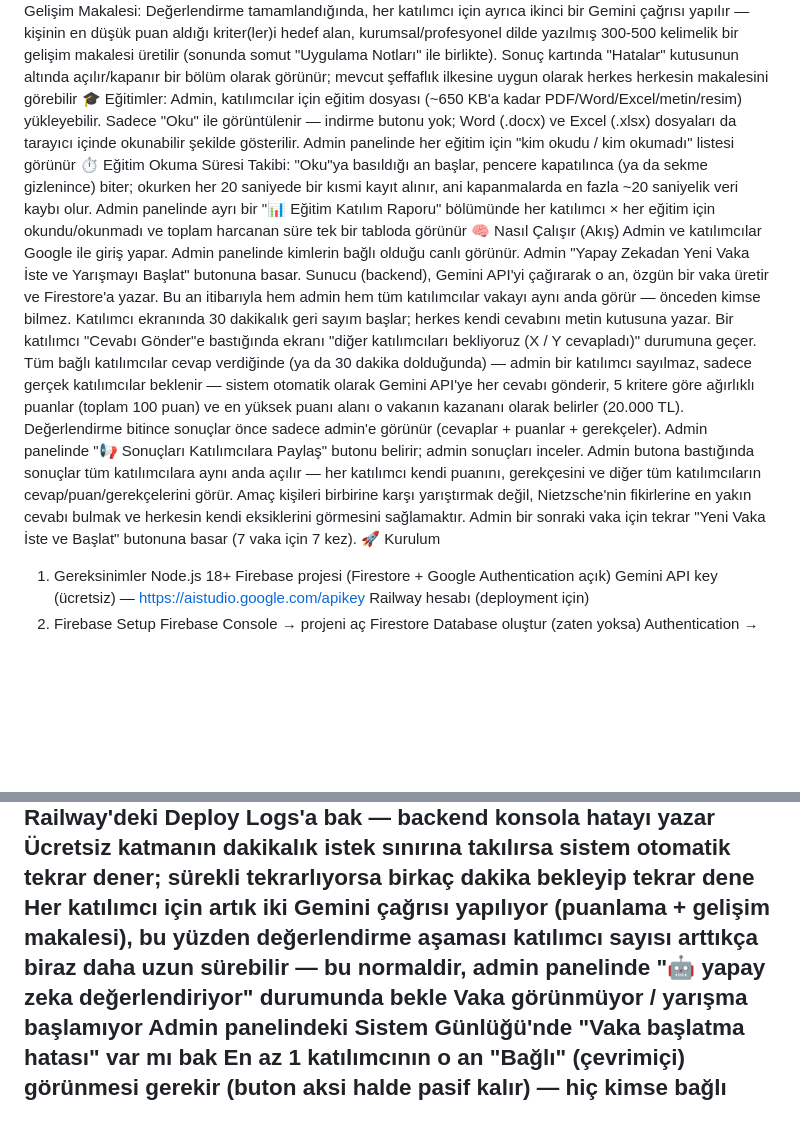
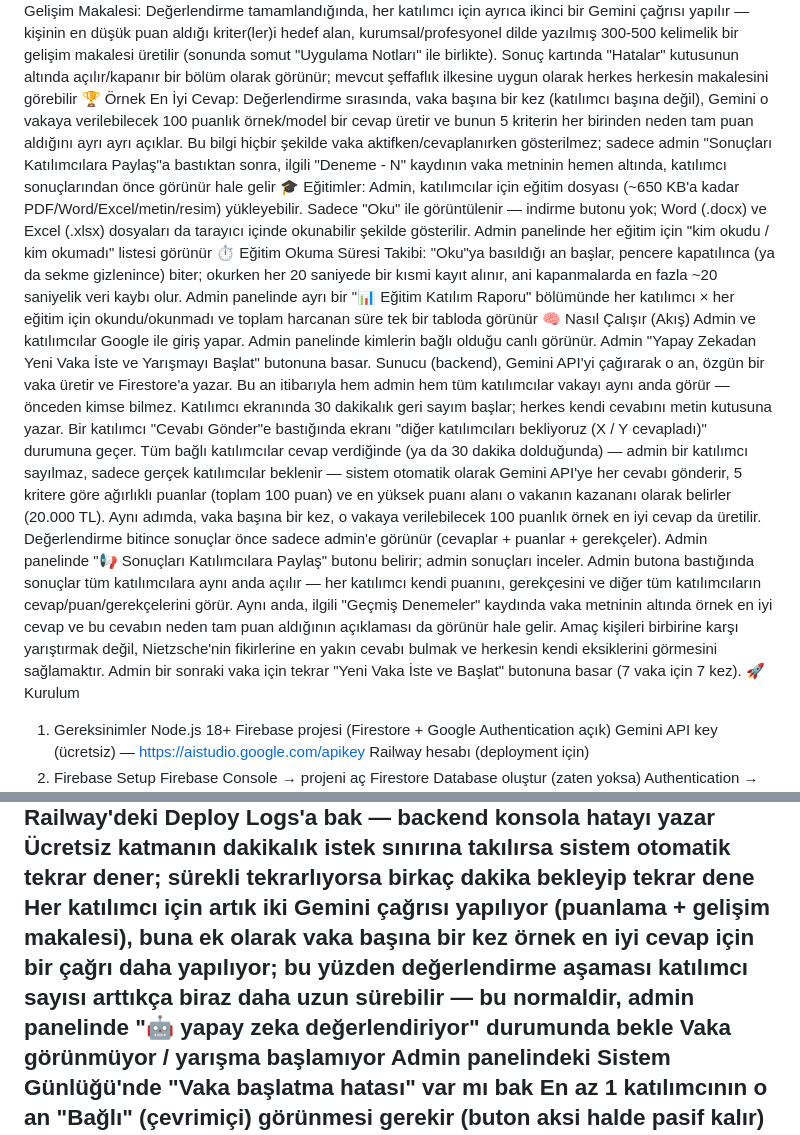
Before and after one commit to erginylmz-eng/nietzsche-yarismasi, a Markdown page: README.md, 2 parts joined by grey strips. Drawn GitHub-style; blank space fills up the shorter version.

```diff
--- a/README.md
+++ b/README.md
@@ -16,6 +16,7 @@ Friedrich Nietzsche'nin perspektifinden kurumsal vakaları analiz etmek için ta
 📚 Geçmiş Denemeler: Paylaşılmış her vaka "Deneme - N" olarak açılır/kapanır bir listede kalıcı olarak saklanır; herkes istediği zaman geri dönüp cevapları/puanları/gerekçeleri tekrar görebilir
 ✅ Kazanımlar / ❌ Hatalar: Her değerlendirme artık sadece güçlü yönleri değil, puanın nereden/neden kırıldığını ve kişiye özel gelişim önerisini de ayrı ayrı gösterir
 📄 Size Özel Gelişim Makalesi: Değerlendirme tamamlandığında, her katılımcı için ayrıca ikinci bir Gemini çağrısı yapılır — kişinin en düşük puan aldığı kriter(ler)i hedef alan, kurumsal/profesyonel dilde yazılmış 300-500 kelimelik bir gelişim makalesi üretilir (sonunda somut "Uygulama Notları" ile birlikte). Sonuç kartında "Hatalar" kutusunun altında açılır/kapanır bir bölüm olarak görünür; mevcut şeffaflık ilkesine uygun olarak herkes herkesin makalesini görebilir
+🏆 Örnek En İyi Cevap: Değerlendirme sırasında, vaka başına bir kez (katılımcı başına değil), Gemini o vakaya verilebilecek 100 puanlık örnek/model bir cevap üretir ve bunun 5 kriterin her birinden neden tam puan aldığını ayrı ayrı açıklar. Bu bilgi hiçbir şekilde vaka aktifken/cevaplanırken gösterilmez; sadece admin "Sonuçları Katılımcılara Paylaş"a bastıktan sonra, ilgili "Deneme - N" kaydının vaka metninin hemen altında, katılımcı sonuçlarından önce görünür hale gelir
 🎓 Eğitimler: Admin, katılımcılar için eğitim dosyası (~650 KB'a kadar PDF/Word/Excel/metin/resim) yükleyebilir. Sadece "Oku" ile görüntülenir — indirme butonu yok; Word (.docx) ve Excel (.xlsx) dosyaları da tarayıcı içinde okunabilir şekilde gösterilir. Admin panelinde her eğitim için "kim okudu / kim okumadı" listesi görünür
 ⏱️ Eğitim Okuma Süresi Takibi: "Oku"ya basıldığı an başlar, pencere kapatılınca (ya da sekme gizlenince) biter; okurken her 20 saniyede bir kısmi kayıt alınır, ani kapanmalarda en fazla ~20 saniyelik veri kaybı olur. Admin panelinde ayrı bir "📊 Eğitim Katılım Raporu" bölümünde her katılımcı × her eğitim için okundu/okunmadı ve toplam harcanan süre tek bir tabloda görünür
 🧠 Nasıl Çalışır (Akış)
@@ -24,9 +25,9 @@ Admin "Yapay Zekadan Yeni Vaka İste ve Yarışmayı Başlat" butonuna basar.
 Sunucu (backend), Gemini API'yi çağırarak o an, özgün bir vaka üretir ve Firestore'a yazar. Bu an itibarıyla hem admin hem tüm katılımcılar vakayı aynı anda görür — önceden kimse bilmez.
 Katılımcı ekranında 30 dakikalık geri sayım başlar; herkes kendi cevabını metin kutusuna yazar.
 Bir katılımcı "Cevabı Gönder"e bastığında ekranı "diğer katılımcıları bekliyoruz (X / Y cevapladı)" durumuna geçer.
-Tüm bağlı katılımcılar cevap verdiğinde (ya da 30 dakika dolduğunda) — admin bir katılımcı sayılmaz, sadece gerçek katılımcılar beklenir — sistem otomatik olarak Gemini API'ye her cevabı gönderir, 5 kritere göre ağırlıklı puanlar (toplam 100 puan) ve en yüksek puanı alanı o vakanın kazananı olarak belirler (20.000 TL).
+Tüm bağlı katılımcılar cevap verdiğinde (ya da 30 dakika dolduğunda) — admin bir katılımcı sayılmaz, sadece gerçek katılımcılar beklenir — sistem otomatik olarak Gemini API'ye her cevabı gönderir, 5 kritere göre ağırlıklı puanlar (toplam 100 puan) ve en yüksek puanı alanı o vakanın kazananı olarak belirler (20.000 TL). Aynı adımda, vaka başına bir kez, o vakaya verilebilecek 100 puanlık örnek en iyi cevap da üretilir.
 Değerlendirme bitince sonuçlar önce sadece admin'e görünür (cevaplar + puanlar + gerekçeler). Admin panelinde "📢 Sonuçları Katılımcılara Paylaş" butonu belirir; admin sonuçları inceler.
-Admin butona bastığında sonuçlar tüm katılımcılara aynı anda açılır — her katılımcı kendi puanını, gerekçesini ve diğer tüm katılımcıların cevap/puan/gerekçelerini görür. Amaç kişileri birbirine karşı yarıştırmak değil, Nietzsche'nin fikirlerine en yakın cevabı bulmak ve herkesin kendi eksiklerini görmesini sağlamaktır.
+Admin butona bastığında sonuçlar tüm katılımcılara aynı anda açılır — her katılımcı kendi puanını, gerekçesini ve diğer tüm katılımcıların cevap/puan/gerekçelerini görür. Aynı anda, ilgili "Geçmiş Denemeler" kaydında vaka metninin altında örnek en iyi cevap ve bu cevabın neden tam puan aldığının açıklaması da görünür hale gelir. Amaç kişileri birbirine karşı yarıştırmak değil, Nietzsche'nin fikirlerine en yakın cevabı bulmak ve herkesin kendi eksiklerini görmesini sağlamaktır.
 Admin bir sonraki vaka için tekrar "Yeni Vaka İste ve Başlat" butonuna basar (7 vaka için 7 kez).
 🚀 Kurulum
 1. Gereksinimler
@@ -104,7 +105,7 @@ Gemini API hatası (vaka üretilmiyor / değerlendirme yapılmıyor)
 Railway Variables'da `GEMINI_API_KEY` doğru mu kontrol et (https://aistudio.google.com/apikey adresinden alınmış olmalı)
 Railway'deki Deploy Logs'a bak — backend konsola hatayı yazar
 Ücretsiz katmanın dakikalık istek sınırına takılırsa sistem otomatik tekrar dener; sürekli tekrarlıyorsa birkaç dakika bekleyip tekrar dene
-Her katılımcı için artık iki Gemini çağrısı yapılıyor (puanlama + gelişim makalesi), bu yüzden değerlendirme aşaması katılımcı sayısı arttıkça biraz daha uzun sürebilir — bu normaldir, admin panelinde "🤖 yapay zeka değerlendiriyor" durumunda bekle
+Her katılımcı için artık iki Gemini çağrısı yapılıyor (puanlama + gelişim makalesi), buna ek olarak vaka başına bir kez örnek en iyi cevap için bir çağrı daha yapılıyor; bu yüzden değerlendirme aşaması katılımcı sayısı arttıkça biraz daha uzun sürebilir — bu normaldir, admin panelinde "🤖 yapay zeka değerlendiriyor" durumunda bekle
 Vaka görünmüyor / yarışma başlamıyor
 Admin panelindeki Sistem Günlüğü'nde "Vaka başlatma hatası" var mı bak
 En az 1 katılımcının o an "Bağlı" (çevrimiçi) görünmesi gerekir (buton aksi halde pasif kalır) — hiç kimse bağlı değilse, ilgili katılımcının sayfayı açıp beklemesini iste
```
